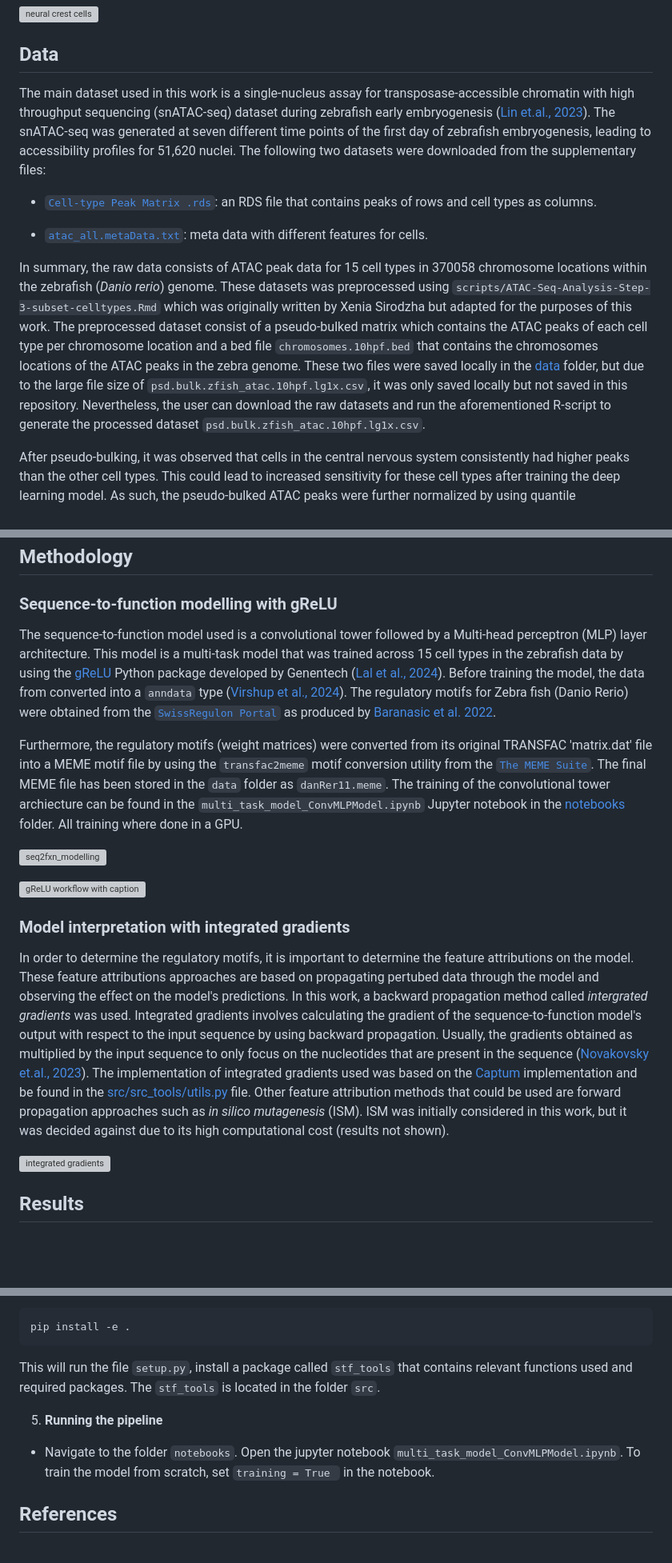
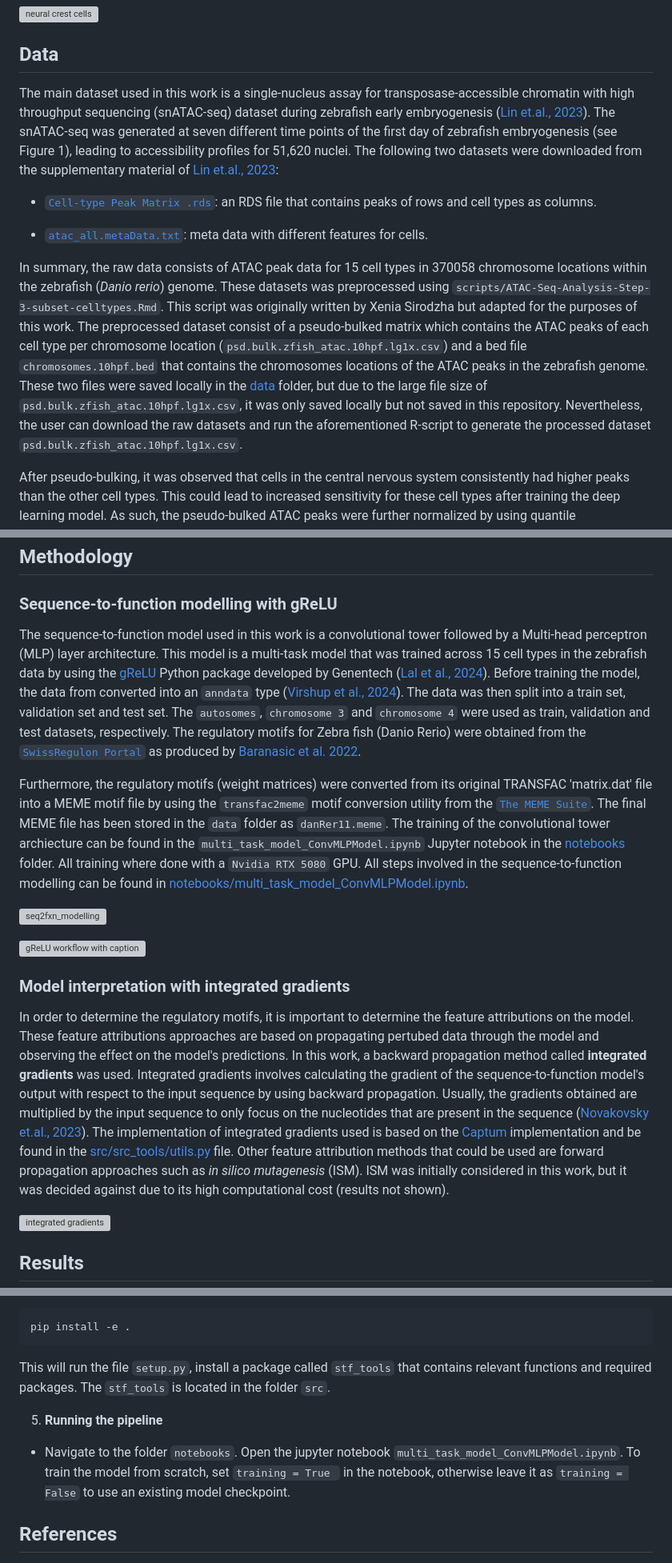
Before and after one commit to victornemenike/neural-crest-deep-learning, a Markdown page: README.md, 3 parts joined by grey strips. Shown at 80% size. Drawn GitHub-style; blank space fills up the shorter version; grey boxes are pictures that could not be loaded.

Commit message:
correct typos in readme

````diff
--- a/README.md
+++ b/README.md
@@ -26,13 +26,13 @@ Recent advances in large-scale functional genomic datasets and deep learning hav
 
 ## Data
 
-The main dataset used in this work is a single-nucleus assay for transposase-accessible chromatin with high throughput sequencing (snATAC-seq) dataset during zebrafish early embryogenesis ([Lin et.al., 2023](https://www.nature.com/articles/s41597-023-02373-y)). The snATAC-seq was generated at seven different time points of the first day of zebrafish embryogenesis, leading to accessibility profiles for 51,620 nuclei. The following two datasets were downloaded from the supplementary files:
+The main dataset used in this work is a single-nucleus assay for transposase-accessible chromatin with high throughput sequencing (snATAC-seq) dataset during zebrafish early embryogenesis ([Lin et.al., 2023](https://www.nature.com/articles/s41597-023-02373-y)). The snATAC-seq was generated at seven different time points of the first day of zebrafish embryogenesis (see Figure 1), leading to accessibility profiles for 51,620 nuclei. The following two datasets were downloaded from the supplementary material of [Lin et.al., 2023](https://www.nature.com/articles/s41597-023-02373-y):
 
 - [`Cell-type Peak Matrix .rds`](https://figshare.com/ndownloader/files/40957361): an RDS file that contains peaks of rows and cell types as columns.
 
 - [`atac_all.metaData.txt`](https://ftp.cngb.org/pub/CNSA/data4/CNP0002827/Single_Cell/CSE0000120/atac_all.metaData.txt): meta data with different features for cells.
 
-In summary, the raw data consists of ATAC peak data for 15 cell types in 370058 chromosome locations within the zebrafish (_Danio rerio_) genome. These datasets was preprocessed using `scripts/ATAC-Seq-Analysis-Step-3-subset-celltypes.Rmd` which was originally written by Xenia Sirodzha but adapted for the purposes of this work. The preprocessed dataset consist of a pseudo-bulked matrix which contains the ATAC peaks of each cell type per chromosome location and a bed file `chromosomes.10hpf.bed` that contains the chromosomes locations of the ATAC peaks in the zebra genome. These two files were saved locally in the [data](https://github.com/sasselab/Rotation_VictorEmenike_2025-03-03/tree/main/data) folder, but due to the large file size of `psd.bulk.zfish_atac.10hpf.lg1x.csv`, it was only saved locally but not saved in this repository. Nevertheless, the user can download the raw datasets and run the aforementioned R-script to generate the processed dataset `psd.bulk.zfish_atac.10hpf.lg1x.csv`.
+In summary, the raw data consists of ATAC peak data for 15 cell types in 370058 chromosome locations within the zebrafish (_Danio rerio_) genome. These datasets was preprocessed using `scripts/ATAC-Seq-Analysis-Step-3-subset-celltypes.Rmd`. This script was originally written by Xenia Sirodzha but adapted for the purposes of this work. The preprocessed dataset consist of a pseudo-bulked matrix which contains the ATAC peaks of each cell type per chromosome location (`psd.bulk.zfish_atac.10hpf.lg1x.csv`) and a bed file `chromosomes.10hpf.bed` that contains the chromosomes locations of the ATAC peaks in the zebrafish genome. These two files were saved locally in the [data](https://github.com/sasselab/Rotation_VictorEmenike_2025-03-03/tree/main/data) folder, but due to the large file size of `psd.bulk.zfish_atac.10hpf.lg1x.csv`, it was only saved locally but not saved in this repository. Nevertheless, the user can download the raw datasets and run the aforementioned R-script to generate the processed dataset `psd.bulk.zfish_atac.10hpf.lg1x.csv`.
 
 After pseudo-bulking, it was observed that cells in the central nervous system consistently had higher peaks than the other cell types. This could lead to increased sensitivity for these cell types after training the deep learning model. As such, the pseudo-bulked ATAC peaks were further normalized by using quantile normalization and saved as the file `normalized_peaks.csv` in the [data](https://github.com/sasselab/Rotation_VictorEmenike_2025-03-03/tree/main/data) folder. Similarly, due to large file size of `normalized_peaks.csv`, it was only saved locally and not in this repository. Nonetheless, `normalized_peaks.csv` can be generated by running the `atac_seq_analysis.ipynb` notebook in the [notebooks](https://github.com/sasselab/Rotation_VictorEmenike_2025-03-03/tree/main/notebooks) folder.
 
@@ -44,9 +44,9 @@ After pseudo-bulking, it was observed that cells in the central nervous system c
 
 ### Sequence-to-function modelling with gReLU
 
-The sequence-to-function model used is a convolutional tower followed by a Multi-head perceptron (MLP) layer architecture. This model is a multi-task model that was trained across 15 cell types in the zebrafish data by using the [gReLU](https://github.com/Genentech/gReLU) Python package developed by Genentech ([Lal et al., 2024](https://www.biorxiv.org/content/10.1101/2024.09.18.613778v1)). Before training the model, the data from converted into a `anndata` type ([Virshup et al., 2024](https://joss.theoj.org/papers/10.21105/joss.04371)). The regulatory motifs for Zebra fish (Danio Rerio) were obtained from the [`SwissRegulon Portal`](https://swissregulon.unibas.ch/data/dr11/dr11_weight_matrices) as produced by [Baranasic et al. 2022](https://doi.org/10.1038/s41588-022-01089-w).
+The sequence-to-function model used in this work is a convolutional tower followed by a Multi-head perceptron (MLP) layer architecture. This model is a multi-task model that was trained across 15 cell types in the zebrafish data by using the [gReLU](https://github.com/Genentech/gReLU) Python package developed by Genentech ([Lal et al., 2024](https://www.biorxiv.org/content/10.1101/2024.09.18.613778v1)). Before training the model, the data from converted into an `anndata` type ([Virshup et al., 2024](https://joss.theoj.org/papers/10.21105/joss.04371)). The data was then split into a train set, validation set and test set. The `autosomes`, `chromosome 3` and `chromosome 4` were used as train, validation and test datasets, respectively. The regulatory motifs for Zebra fish (Danio Rerio) were obtained from the [`SwissRegulon Portal`](https://swissregulon.unibas.ch/data/dr11/dr11_weight_matrices) as produced by [Baranasic et al. 2022](https://doi.org/10.1038/s41588-022-01089-w).
 
-Furthermore, the regulatory motifs (weight matrices) were converted from its original TRANSFAC 'matrix.dat' file into a MEME motif file by using the `transfac2meme` motif conversion utility from the [`The MEME Suite`](https://web.mit.edu/meme_v4.11.4/share/doc/transfac2meme.html). The final MEME file has been stored in the `data` folder as `danRer11.meme`. The training of the convolutional tower archiecture can be found in the `multi_task_model_ConvMLPModel.ipynb` Jupyter notebook in the [notebooks](https://github.com/sasselab/Rotation_VictorEmenike_2025-03-03/tree/main/notebooks) folder. All training where done in a GPU.
+Furthermore, the regulatory motifs (weight matrices) were converted from its original TRANSFAC 'matrix.dat' file into a MEME motif file by using the `transfac2meme` motif conversion utility from the [`The MEME Suite`](https://web.mit.edu/meme_v4.11.4/share/doc/transfac2meme.html). The final MEME file has been stored in the `data` folder as `danRer11.meme`. The training of the convolutional tower archiecture can be found in the `multi_task_model_ConvMLPModel.ipynb` Jupyter notebook in the [notebooks](https://github.com/sasselab/Rotation_VictorEmenike_2025-03-03/tree/main/notebooks) folder. All training where done with a `Nvidia RTX 5080` GPU. All steps involved in the sequence-to-function modelling can be found in [notebooks/multi_task_model_ConvMLPModel.ipynb](https://github.com/sasselab/Rotation_VictorEmenike_2025-03-03/blob/main/notebooks/multi_task_model_ConvMLPModel.ipynb).
 
 ![seq2fxn_modelling](media/seq2fxn_modelling.svg)
 
@@ -54,7 +54,7 @@ Furthermore, the regulatory motifs (weight matrices) were converted from its ori
 
 ###  Model interpretation with integrated gradients
 
-In order to determine the regulatory motifs, it is important to determine the feature attributions on the model. These feature attributions approaches are based on propagating pertubed data through the model and observing the effect on the model's predictions. In this work, a backward propagation method called _intergrated gradients_ was used. Integrated gradients involves calculating the gradient of the sequence-to-function model's output with respect to the input sequence by using backward propagation. Usually, the gradients obtained as multiplied by the input sequence to only focus on the nucleotides that are present in the sequence ([Novakovsky et.al., 2023](https://www.nature.com/articles/s41576-022-00532-2)). The implementation of integrated gradients used was based on the [Captum](https://captum.ai) implementation and be found in the [src/src_tools/utils.py](https://github.com/sasselab/Rotation_VictorEmenike_2025-03-03/blob/main/src/stf_tools/utils.py) file. Other feature attribution methods that could be used are forward propagation approaches such as _in silico mutagenesis_ (ISM). ISM was initially considered in this work, but it was decided against due to its high computational cost (results not shown).
+In order to determine the regulatory motifs, it is important to determine the feature attributions on the model. These feature attributions approaches are based on propagating pertubed data through the model and observing the effect on the model's predictions. In this work, a backward propagation method called **integrated gradients** was used. Integrated gradients involves calculating the gradient of the sequence-to-function model's output with respect to the input sequence by using backward propagation. Usually, the gradients obtained are multiplied by the input sequence to only focus on the nucleotides that are present in the sequence ([Novakovsky et.al., 2023](https://www.nature.com/articles/s41576-022-00532-2)). The implementation of integrated gradients used is based on the [Captum](https://captum.ai) implementation and be found in the [src/src_tools/utils.py](https://github.com/sasselab/Rotation_VictorEmenike_2025-03-03/blob/main/src/stf_tools/utils.py) file. Other feature attribution methods that could be used are forward propagation approaches such as _in silico mutagenesis_ (ISM). ISM was initially considered in this work, but it was decided against due to its high computational cost (results not shown).
 
 ![integrated gradients](media/integrated_gradients.svg)
 
@@ -115,11 +115,11 @@ conda activate lab-rotation
 pip install -e .
 ```
 
-This will run the file `setup.py`, install a package called `stf_tools` that contains relevant functions used and required packages. The `stf_tools` is located in the folder `src`.
+This will run the file `setup.py`, install a package called `stf_tools` that contains relevant functions and required packages. The `stf_tools` is located in the folder `src`.
 
 5. **Running the pipeline**
 
-- Navigate to the folder `notebooks`. Open the jupyter notebook `multi_task_model_ConvMLPModel.ipynb`. To train the model from scratch, set `training = True ` in the notebook.
+- Navigate to the folder `notebooks`. Open the jupyter notebook `multi_task_model_ConvMLPModel.ipynb`. To train the model from scratch, set `training = True ` in the notebook, otherwise leave it as `training = False` to use an existing model checkpoint.
 
 
 
````
Also changed, not shown: other parts of README.md (+4 -4 lines).
